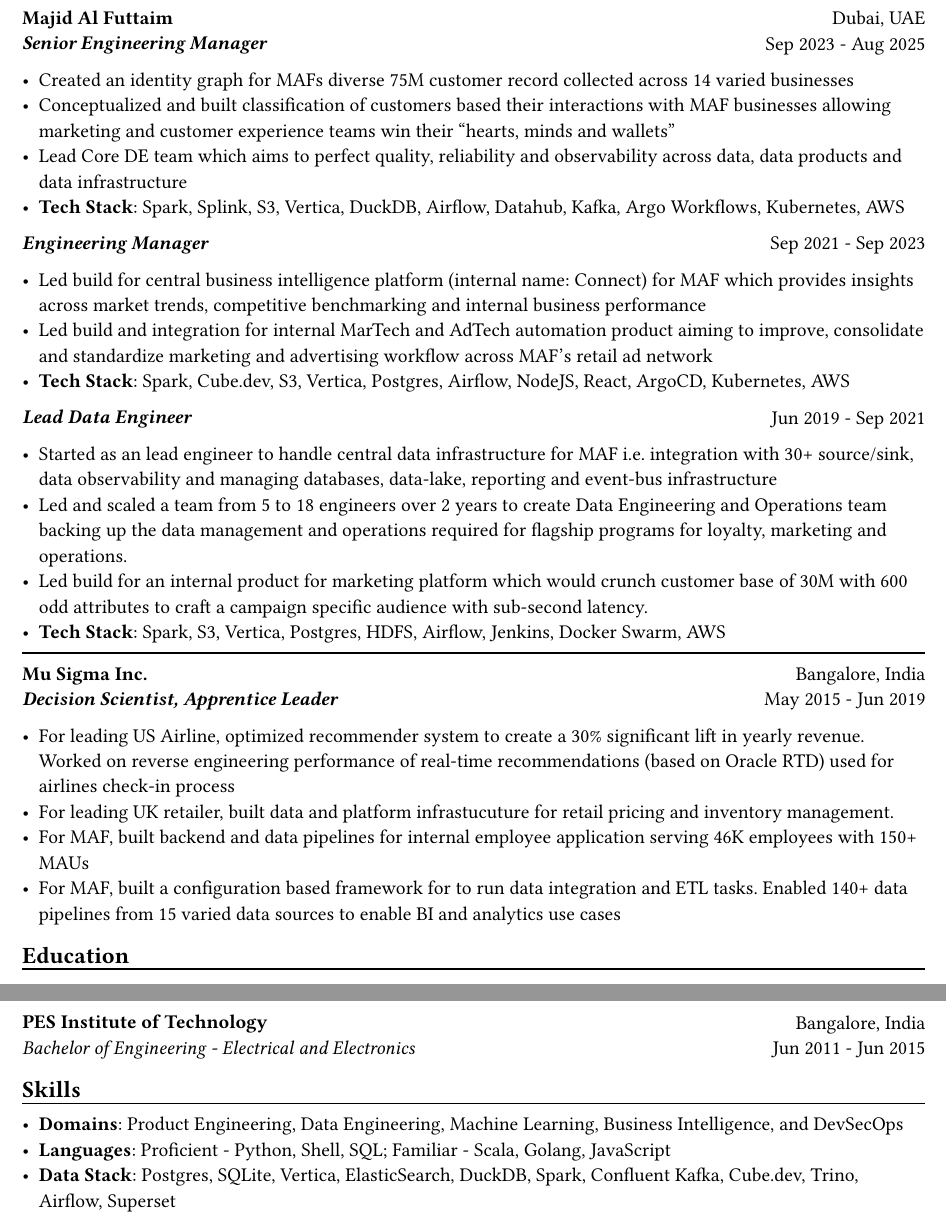
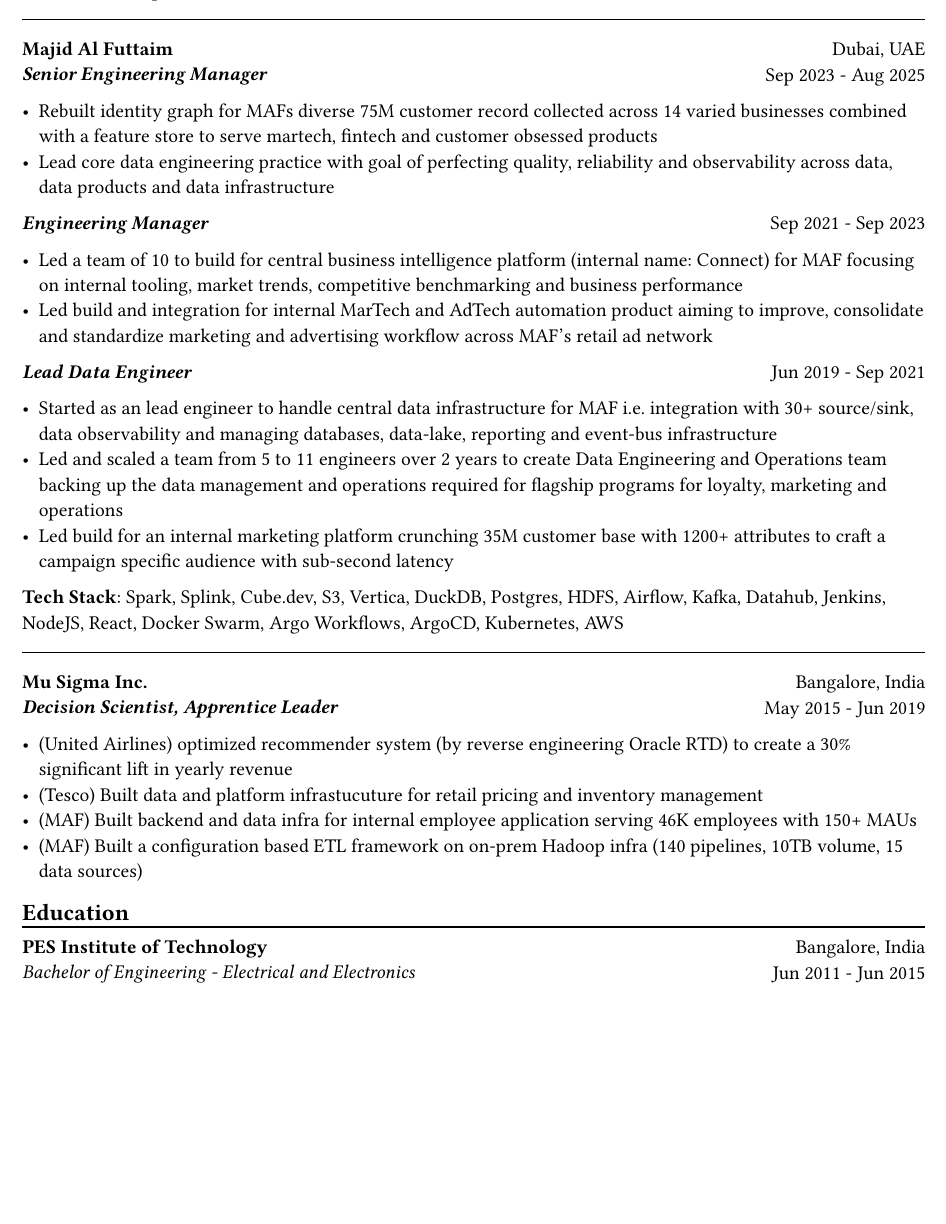
Before and after one commit to hrmnjt/resume, a Typst document (resume.typ): two parts of pages 1 and 2 of 2 before the commit and part of the page after it, the two joined at a grey line, cut so that both start at the same text, the shorter picture padded with empty space. Compiled offline with Typst 0.15.

Commit message:
fix: made it a onepager again

```diff
--- a/resume.typ
+++ b/resume.typ
@@ -81,10 +79,9 @@
         Sep 2023 - Aug 2025
     ]
 )
-- Created an identity graph for MAFs diverse 75M customer record collected across 14 varied businesses
-- Conceptualized and built classification of customers based their interactions with MAF businesses allowing marketing and customer experience teams win their "hearts, minds and wallets"
-- Lead Core DE team which aims to perfect quality, reliability and observability across data, data products and data infrastructure
-- *Tech Stack*: Spark, Splink, S3, Vertica, DuckDB, Airflow, Datahub, Kafka, Argo Workflows, Kubernetes, AWS
+- Rebuilt identity graph for MAFs diverse 75M customer record collected across 14 varied businesses combined with a feature store to serve martech, fintech and customer obsessed products
+- Lead core data engineering practice with goal of perfecting quality, reliability and observability across data, data products and data infrastructure
+// - *Tech Stack*: Spark, Splink, S3, Vertica, DuckDB, Airflow, Datahub, Kafka, Argo Workflows, Kubernetes, AWS
 
 #grid(
     columns: (1fr, 1fr),
@@ -95,9 +92,9 @@
         Sep 2021 - Sep 2023
     ]
 )
-- Led build for central business intelligence platform (internal name: Connect) for MAF which provides insights across market trends, competitive benchmarking and internal business performance
+- Led a team of 10 to build for central business intelligence platform (internal name: Connect) for MAF focusing on internal tooling, market trends, competitive benchmarking and business performance
 - Led build and integration for internal MarTech and AdTech automation product aiming to improve, consolidate and standardize marketing and advertising workflow across MAF's retail ad network
-- *Tech Stack*: Spark, Cube.dev, S3, Vertica, Postgres, Airflow, NodeJS, React, ArgoCD, Kubernetes, AWS
+// - *Tech Stack*: Spark, Cube.dev, S3, Vertica, Postgres, Airflow, NodeJS, React, ArgoCD, Kubernetes, AWS
 // - Leading a talented team of 10 engineers to self-organize, own and implement an active product roadmap. Ran a Spotify-inspired agile model to arrange team in tribe and squads - 2 squads building a solutions and 3rd squad implementing a commerical bought software
 // - Become the bridge between BD/Sales and PDT team to translate requirements into solutions; created a culture of writing technical design docs (called ADRs) and drive implementation within reasonable milestones
 // - Balance product delivery with sustaining engineering to ensure code can be maintained over time and iterations. Invested `~`30% average bandwidth on reducing technical debt and improving scalability
@@ -116,11 +113,13 @@
 - Started as an lead engineer to handle central data infrastructure for MAF i.e. integration with 30+ source/sink, data observability and managing databases, data-lake, reporting and event-bus infrastructure
 // only MAF engineer with 4 external vendor DE
 // batch data pipelines, data modelling and warehousing, ACL for postgres and vertica, data observability, golden customer record, infrastructure migration and optiomization, data operations
-- Led and scaled a team from 5 to 18 engineers over 2 years to create Data Engineering and Operations team backing up the data management and operations required for flagship programs for loyalty, marketing and operations.
+- Led and scaled a team from 5 to 11 engineers over 2 years to create Data Engineering and Operations team backing up the data management and operations required for flagship programs for loyalty, marketing and operations
 // Share program, BAU data operations for C4, Vox, Magic Planet, Ski, Shopping Malls
 // Work with MarTech tools - Braze integration, Oneview integration, OneTrust integration
-- Led build for an internal product for marketing platform which would crunch customer base of 30M with 600 odd attributes to craft a campaign specific audience with sub-second latency.
-- *Tech Stack*: Spark, S3, Vertica, Postgres, HDFS, Airflow, Jenkins, Docker Swarm, AWS
+- Led build for an internal marketing platform crunching 35M customer base with 1200+ attributes to craft a campaign specific audience with sub-second latency
+// - *Tech Stack*: Spark, S3, Vertica, Postgres, HDFS, Airflow, Jenkins, Docker Swarm, AWS
+
+*Tech Stack*: Spark, Splink, Cube.dev, S3, Vertica, DuckDB, Postgres, HDFS, Airflow, Kafka, Datahub, Jenkins, NodeJS, React, Docker Swarm, Argo Workflows, ArgoCD, Kubernetes, AWS
 // % Notes to explain this role
 
 // % - Joined MAF as a Senior Data Engineer and at the time MAF Holding was starting to centralize the data infrastructure they had. To understand this better, I should mention that MAF is a AED 18 Bn company operating in 18 countries. It has assets worth AED 63 Bn across Properties, Retail, Leisure & Entertainment and Lifestyle business. Because each OpCo was responsible for their own P&L, each business had different maturity with data and analytics. Holding's role (where I was hired) was to act like a chief architect and improve this maturity for all business.
@@ -145,10 +144,10 @@
         May 2015 - Jun 2019
     ]
 )
-- For leading US Airline, optimized recommender system to create a 30% significant lift in yearly revenue. Worked on reverse engineering performance of real-time recommendations (based on Oracle RTD) used for airlines check-in process
-- For leading UK retailer, built data and platform infrastucuture for retail pricing and inventory management.
-- For MAF, built backend and data pipelines for internal employee application serving 46K employees with 150+ MAUs
-- For MAF, built a configuration based framework for to run data integration and ETL tasks. Enabled 140+ data pipelines from 15 varied data sources to enable BI and analytics use cases
+- (United Airlines) optimized recommender system (by reverse engineering Oracle RTD) to create a 30% significant lift in yearly revenue
+- (Tesco) Built data and platform infrastucuture for retail pricing and inventory management
+- (MAF) Built backend and data infra for internal employee application serving 46K employees with 150+ MAUs
+- (MAF) Built a configuration based ETL framework on on-prem Hadoop infra (140 pipelines, 10TB volume, 15 data sources)
 
 == Education
 #subheadingline()
@@ -165,12 +164,12 @@
     ]
 )
 
-== Skills
-#subheadingline()
+// == Skills
+// #subheadingline()
 
-- *Domains*: Product Engineering, Data Engineering, Machine Learning, Business Intelligence, and DevSecOps
-- *Languages*: Proficient - Python, Shell, SQL; Familiar - Scala, Golang, JavaScript
-- *Data Stack*: Postgres, SQLite, Vertica, ElasticSearch, DuckDB, Spark, Confluent Kafka, Cube.dev, Trino, Airflow, Superset
+// - *Domains*: Product Engineering, Data Engineering, Machine Learning, Business Intelligence, and DevSecOps
+// - *Languages*: Proficient - Python, Shell, SQL; Familiar - Scala, Golang, JavaScript
+// - *Data Stack*: Postgres, SQLite, Vertica, ElasticSearch, DuckDB, Spark, Confluent Kafka, Cube.dev, Trino, Airflow, Superset
 
 
 // About me
```
Also changed, not shown: resume.typ (10 more changed lines).
